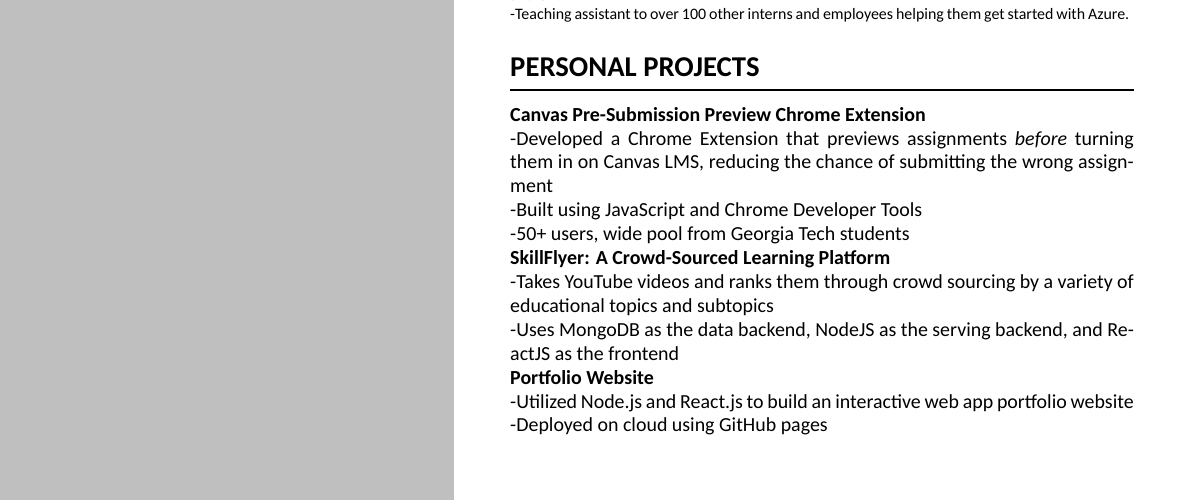
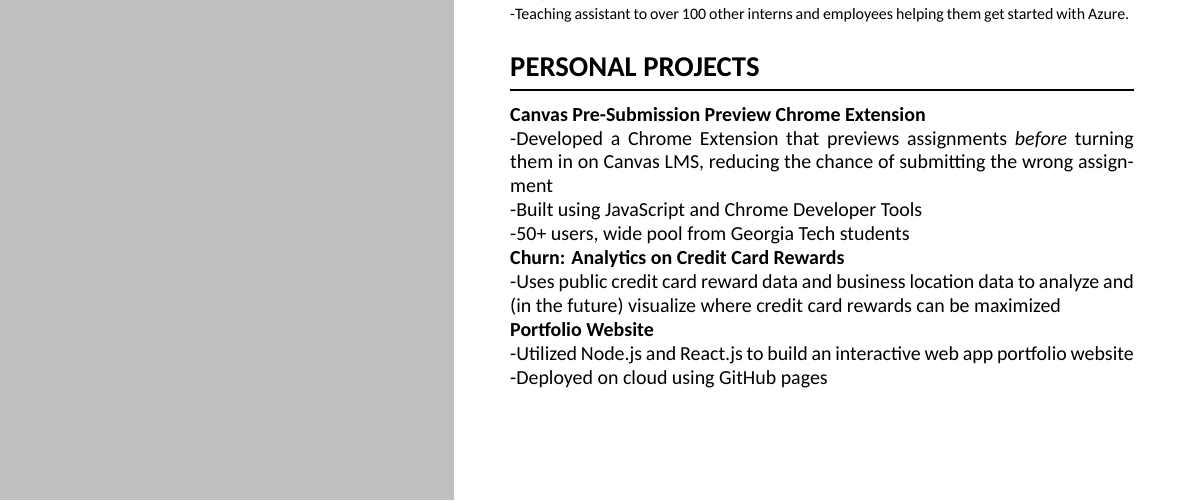
Before and after one commit to anshikka/resume, a LaTeX CV (resume.tex): part of the page, cut so that both start at the same text. Compiled offline with XeLaTeX.

Commit message:
Adding financial resume

```diff
--- a/resume.tex
+++ b/resume.tex
@@ -138,9 +138,8 @@
     {-Developed a Chrome Extension that previews assignments \textit{before} turning them in on Canvas LMS, reducing the chance of submitting the wrong assignment\\
     -Built using JavaScript and Chrome Developer Tools\\
     -50+ users, wide pool from Georgia Tech students}
-    \project{SkillFlyer: A Crowd-Sourced Learning Platform}{}{
-    -Takes YouTube videos and ranks them through crowd sourcing by a variety of educational topics and subtopics\\
-    -Uses MongoDB as the data backend, NodeJS as the serving backend, and ReactJS as the frontend}
+    \project{Churn: Analytics on Credit Card Rewards}{}{
+    -Uses public credit card reward data and business location data to analyze and (in the future) visualize where credit card rewards can be maximized}
     \project{Portfolio Website}{}{-Utilized Node.js and React.js to build an interactive web app portfolio website\\
     -Deployed on cloud using GitHub pages}
 }
```
Also changed, not shown: AnshSikka_Resume.pdf (added).
